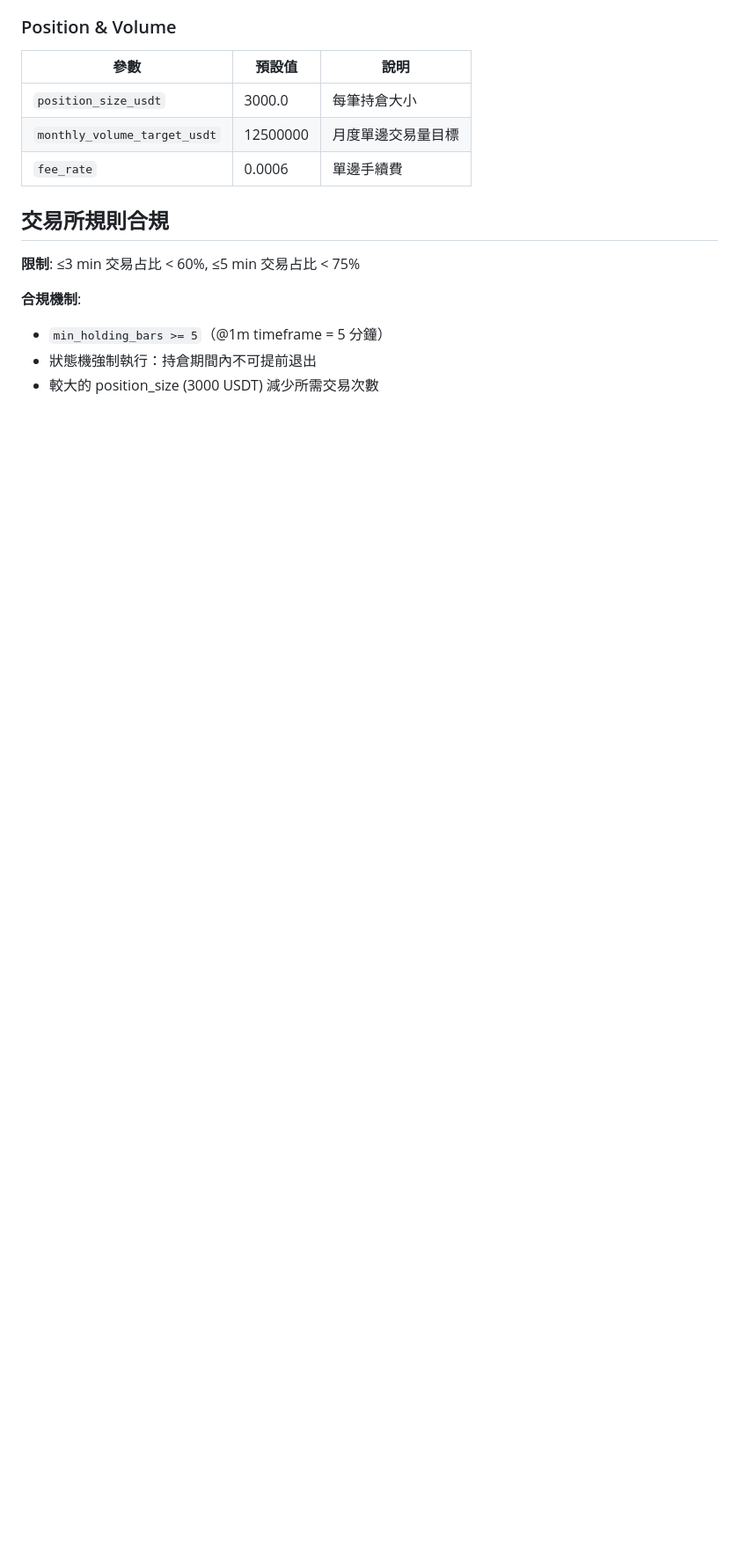
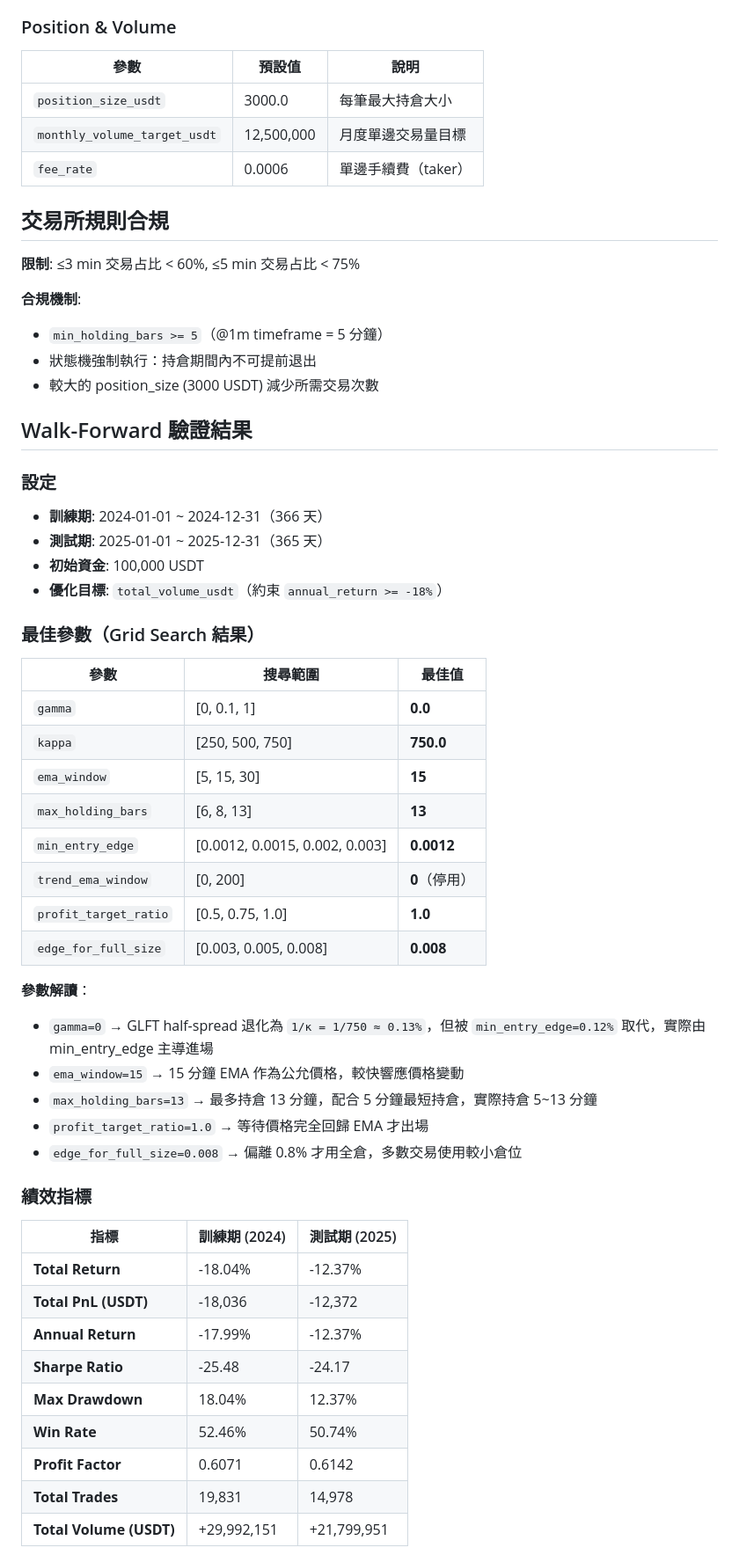
Before and after one commit to Kuan-Lun/tradingdev, a Markdown page: docs/strategies/glft_strategy.md, the part around one of its changes. Shown at 88% size. GitHub-like rendering; blank space fills up the shorter version.

```diff
--- a/docs/strategies/glft_strategy.md
+++ b/docs/strategies/glft_strategy.md
@@ -168,9 +210,9 @@ sigma_per_bar = DVOL / 100 / sqrt(525960)
 
 | 參數 | 預設值 | 說明 |
 |------|--------|------|
-| `position_size_usdt` | 3000.0 | 每筆持倉大小 |
-| `monthly_volume_target_usdt` | 12500000 | 月度單邊交易量目標 |
-| `fee_rate` | 0.0006 | 單邊手續費 |
+| `position_size_usdt` | 3000.0 | 每筆最大持倉大小 |
+| `monthly_volume_target_usdt` | 12,500,000 | 月度單邊交易量目標 |
+| `fee_rate` | 0.0006 | 單邊手續費（taker） |
 
 ## 交易所規則合規
 
@@ -181,3 +223,46 @@ sigma_per_bar = DVOL / 100 / sqrt(525960)
 - 狀態機強制執行：持倉期間內不可提前退出
 - 較大的 position_size (3000 USDT) 減少所需交易次數
 
+## Walk-Forward 驗證結果
+
+### 設定
+
+- **訓練期**: 2024-01-01 ~ 2024-12-31（366 天）
+- **測試期**: 2025-01-01 ~ 2025-12-31（365 天）
+- **初始資金**: 100,000 USDT
+- **優化目標**: `total_volume_usdt`（約束 `annual_return >= -18%`）
+
+### 最佳參數（Grid Search 結果）
+
+| 參數 | 搜尋範圍 | 最佳值 |
+|------|----------|--------|
+| `gamma` | [0, 0.1, 1] | **0.0** |
+| `kappa` | [250, 500, 750] | **750.0** |
+| `ema_window` | [5, 15, 30] | **15** |
+| `max_holding_bars` | [6, 8, 13] | **13** |
+| `min_entry_edge` | [0.0012, 0.0015, 0.002, 0.003] | **0.0012** |
+| `trend_ema_window` | [0, 200] | **0**（停用） |
+| `profit_target_ratio` | [0.5, 0.75, 1.0] | **1.0** |
+| `edge_for_full_size` | [0.003, 0.005, 0.008] | **0.008** |
+
+**參數解讀**：
+- `gamma=0` → GLFT half-spread 退化為 `1/κ = 1/750 ≈ 0.13%`，但被 `min_entry_edge=0.12%` 取代，實際由 min_entry_edge 主導進場
+- `ema_window=15` → 15 分鐘 EMA 作為公允價格，較快響應價格變動
+- `max_holding_bars=13` → 最多持倉 13 分鐘，配合 5 分鐘最短持倉，實際持倉 5~13 分鐘
+- `profit_target_ratio=1.0` → 等待價格完全回歸 EMA 才出場
+- `edge_for_full_size=0.008` → 偏離 0.8% 才用全倉，多數交易使用較小倉位
+
+### 績效指標
+
+| 指標 | 訓練期 (2024) | 測試期 (2025) |
+|------|---------------|---------------|
+| **Total Return** | -18.04% | -12.37% |
+| **Total PnL (USDT)** | -18,036 | -12,372 |
+| **Annual Return** | -17.99% | -12.37% |
+| **Sharpe Ratio** | -25.48 | -24.17 |
+| **Max Drawdown** | 18.04% | 12.37% |
+| **Win Rate** | 52.46% | 50.74% |
+| **Profit Factor** | 0.6071 | 0.6142 |
+| **Total Trades** | 19,831 | 14,978 |
+| **Total Volume (USDT)** | +29,992,151 | +21,799,951 |
+
```
Also changed, not shown: other parts of docs/strategies/glft_strategy.md (+142 -37 lines).
